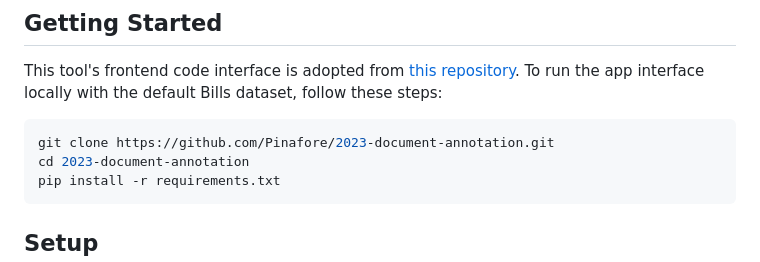
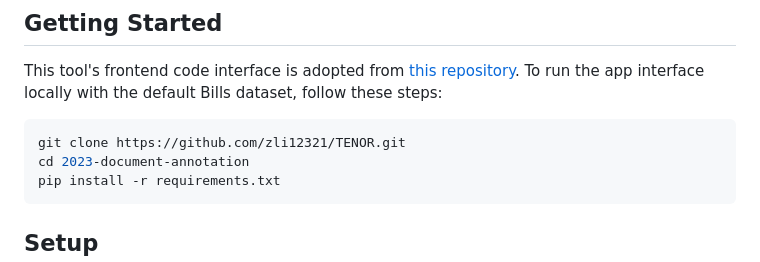
Before and after one commit to zli12321/TENOR, a Markdown page: README.md, the part around the change. Drawn GitHub-style.

````diff
--- a/README.md
+++ b/README.md
@@ -27,7 +27,7 @@ This tool's frontend code interface is adopted from [this repository](https://gi
 
 
 ```bash
-git clone https://github.com/Pinafore/2023-document-annotation.git
+git clone https://github.com/zli12321/TENOR.git
 cd 2023-document-annotation
 pip install -r requirements.txt
 ```
````
